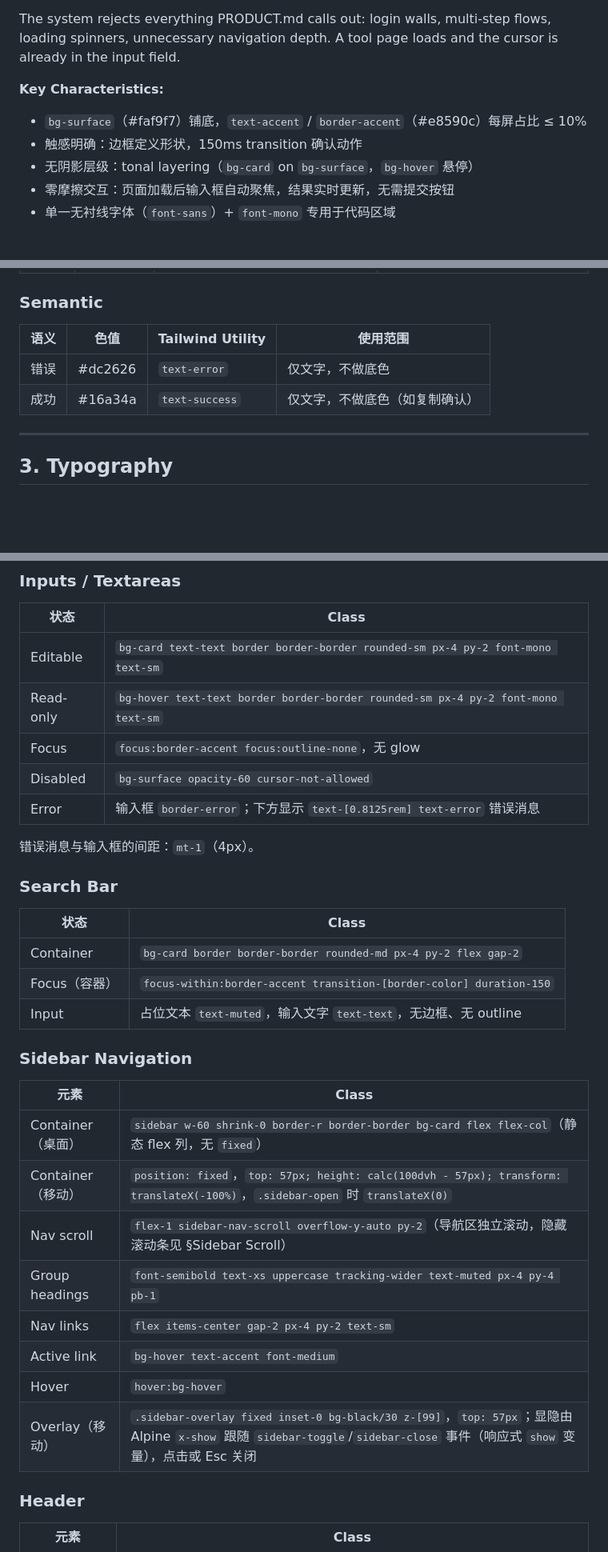
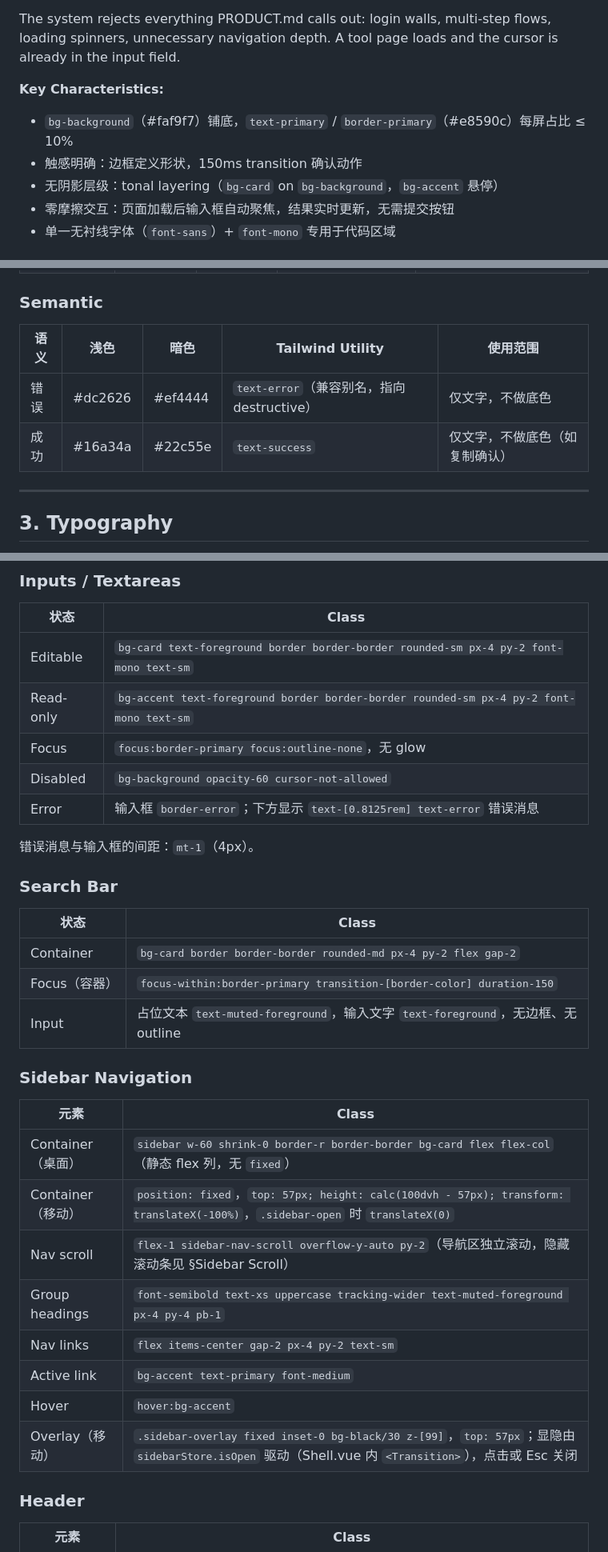
Before and after one commit to BaixuanZhu/DevTools, a Markdown page: DESIGN.md, 3 parts joined by grey strips. Shown at 80% size. Drawn GitHub-style; blank space fills up the shorter version.

```diff
--- a/DESIGN.md
+++ b/DESIGN.md
@@ -106,9 +106,9 @@ Light surfaces with a subtle warm tint carry 90% of the viewport. A single satur
 The system rejects everything PRODUCT.md calls out: login walls, multi-step flows, loading spinners, unnecessary navigation depth. A tool page loads and the cursor is already in the input field.
 
 **Key Characteristics:**
-- `bg-surface`（#faf9f7）铺底，`text-accent` / `border-accent`（#e8590c）每屏占比 ≤ 10%
+- `bg-background`（#faf9f7）铺底，`text-primary` / `border-primary`（#e8590c）每屏占比 ≤ 10%
 - 触感明确：边框定义形状，150ms transition 确认动作
-- 无阴影层级：tonal layering（`bg-card` on `bg-surface`，`bg-hover` 悬停）
+- 无阴影层级：tonal layering（`bg-card` on `bg-background`，`bg-accent` 悬停）
 - 零摩擦交互：页面加载后输入框自动聚焦，结果实时更新，无需提交按钮
 - 单一无衬线字体（`font-sans`）+ `font-mono` 专用于代码区域
 
@@ -185,10 +183,10 @@ ResponsiveWorkspace 组件封装了宽度选择逻辑：`vertical` 模式使用
 
 ### Semantic
 
-| 语义 | 色值 | Tailwind Utility | 使用范围 |
-|------|------|-----------------|---------|
-| 错误 | #dc2626 | `text-error` | 仅文字，不做底色 |
-| 成功 | #16a34a | `text-success` | 仅文字，不做底色（如复制确认） |
+| 语义 | 浅色 | 暗色 | Tailwind Utility | 使用范围 |
+|------|------|------|-----------------|---------|
+| 错误 | #dc2626 | #ef4444 | `text-error`（兼容别名，指向 destructive） | 仅文字，不做底色 |
+| 成功 | #16a34a | #22c55e | `text-success` | 仅文字，不做底色（如复制确认） |
 
 ---
 
@@ -283,10 +281,10 @@ Content 结构：icon（emoji, 1.75rem）左 + name（`font-semibold text-[0.937
 
 | 状态 | Class |
 |------|-------|
-| Editable | `bg-card text-text border border-border rounded-sm px-4 py-2 font-mono text-sm` |
-| Read-only | `bg-hover text-text border border-border rounded-sm px-4 py-2 font-mono text-sm` |
-| Focus | `focus:border-accent focus:outline-none`，无 glow |
-| Disabled | `bg-surface opacity-60 cursor-not-allowed` |
+| Editable | `bg-card text-foreground border border-border rounded-sm px-4 py-2 font-mono text-sm` |
+| Read-only | `bg-accent text-foreground border border-border rounded-sm px-4 py-2 font-mono text-sm` |
+| Focus | `focus:border-primary focus:outline-none`，无 glow |
+| Disabled | `bg-background opacity-60 cursor-not-allowed` |
 | Error | 输入框 `border-error`；下方显示 `text-[0.8125rem] text-error` 错误消息 |
 
 错误消息与输入框的间距：`mt-1`（4px）。
@@ -296,8 +294,8 @@ Content 结构：icon（emoji, 1.75rem）左 + name（`font-semibold text-[0.937
 | 状态 | Class |
 |------|-------|
 | Container | `bg-card border border-border rounded-md px-4 py-2 flex gap-2` |
-| Focus（容器） | `focus-within:border-accent transition-[border-color] duration-150` |
-| Input | 占位文本 `text-muted`，输入文字 `text-text`，无边框、无 outline |
+| Focus（容器） | `focus-within:border-primary transition-[border-color] duration-150` |
+| Input | 占位文本 `text-muted-foreground`，输入文字 `text-foreground`，无边框、无 outline |
 
 ### Sidebar Navigation
 
@@ -306,11 +304,11 @@ Content 结构：icon（emoji, 1.75rem）左 + name（`font-semibold text-[0.937
 | Container（桌面） | `sidebar w-60 shrink-0 border-r border-border bg-card flex flex-col`（静态 flex 列，无 `fixed`） |
 | Container（移动） | `position: fixed`，`top: 57px; height: calc(100dvh - 57px); transform: translateX(-100%)`，`.sidebar-open` 时 `translateX(0)` |
 | Nav scroll | `flex-1 sidebar-nav-scroll overflow-y-auto py-2`（导航区独立滚动，隐藏滚动条见 §Sidebar Scroll） |
-| Group headings | `font-semibold text-xs uppercase tracking-wider text-muted px-4 py-4 pb-1` |
+| Group headings | `font-semibold text-xs uppercase tracking-wider text-muted-foreground px-4 py-4 pb-1` |
 | Nav links | `flex items-center gap-2 px-4 py-2 text-sm` |
-| Active link | `bg-hover text-accent font-medium` |
-| Hover | `hover:bg-hover` |
-| Overlay（移动） | `.sidebar-overlay fixed inset-0 bg-black/30 z-[99]`，`top: 57px`；显隐由 Alpine `x-show` 跟随 `sidebar-toggle`/`sidebar-close` 事件（响应式 `show` 变量），点击或 Esc 关闭 |
+| Active link | `bg-accent text-primary font-medium` |
+| Hover | `hover:bg-accent` |
+| Overlay（移动） | `.sidebar-overlay fixed inset-0 bg-black/30 z-[99]`，`top: 57px`；显隐由 `sidebarStore.isOpen` 驱动（Shell.vue 内 `<Transition>`），点击或 Esc 关闭 |
 
 ### Header
 
```
Also changed, not shown: other parts of DESIGN.md (+44 -46 lines), CLAUDE.md (+14 -11 lines), PRODUCT.md (+1 -0 lines).
